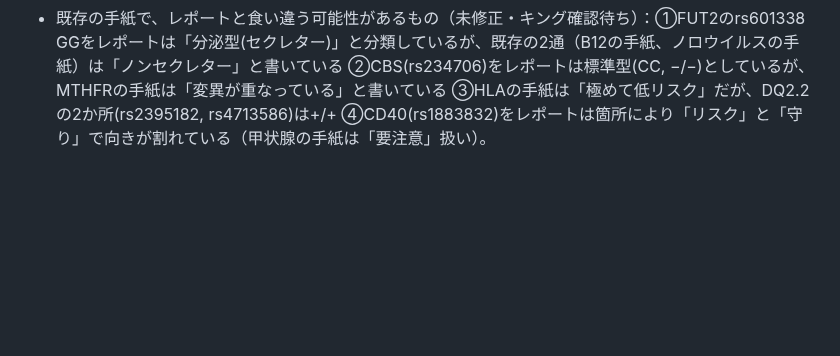
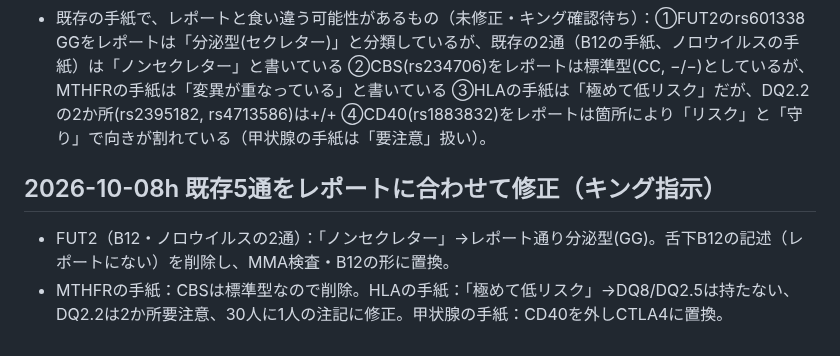
Before and after one commit to jungood12191976/cooklist, a Markdown page: PROJECT_STATE.md, the part around the change. GitHub-like rendering; blank space fills up the shorter version.

Commit message:
既存の手紙5通をレポートに合わせて修正 (2026-10-08h)
Co-Authored-By: Claude Sonnet 5.5 <noreply@anthropic.com>
Claude-Session: https://claude.ai/code/session_01GPjpkAWXzPrkWgofKR32iA

```diff
--- a/PROJECT_STATE.md
+++ b/PROJECT_STATE.md
@@ -454,3 +454,7 @@ corsproxyは廃止。stooqは除外。
 - 検証：node構文チェックOK、袋の動きを3周シミュレーション（113通×3周で重複0・連続0）。画面での実機確認は未実施。
 - 意図的に入れなかった項目：DDC（精神疾患リスクの記述）、DRD2 rs2283265/rs1076560（依存・意思決定の記述）、COMT rs4818（慢性疼痛）、FAAH（大麻使用障害）、IDO2、ACTN3（レポートに説明文なし）。
 - 既存の手紙で、レポートと食い違う可能性があるもの（未修正・キング確認待ち）：①FUT2のrs601338 GGをレポートは「分泌型(セクレター)」と分類しているが、既存の2通（B12の手紙、ノロウイルスの手紙）は「ノンセクレター」と書いている ②CBS(rs234706)をレポートは標準型(CC, −/−)としているが、MTHFRの手紙は「変異が重なっている」と書いている ③HLAの手紙は「極めて低リスク」だが、DQ2.2の2か所(rs2395182, rs4713586)は+/+ ④CD40(rs1883832)をレポートは箇所により「リスク」と「守り」で向きが割れている（甲状腺の手紙は「要注意」扱い）。
+
+## 2026-10-08h 既存5通をレポートに合わせて修正（キング指示）
+- FUT2（B12・ノロウイルスの2通）：「ノンセクレター」→レポート通り分泌型(GG)。舌下B12の記述（レポートにない）を削除し、MMA検査・B12の形に置換。
+- MTHFRの手紙：CBSは標準型なので削除。HLAの手紙：「極めて低リスク」→DQ8/DQ2.5は持たない、DQ2.2は2か所要注意、30人に1人の注記に修正。甲状腺の手紙：CD40を外しCTLA4に置換。
```
